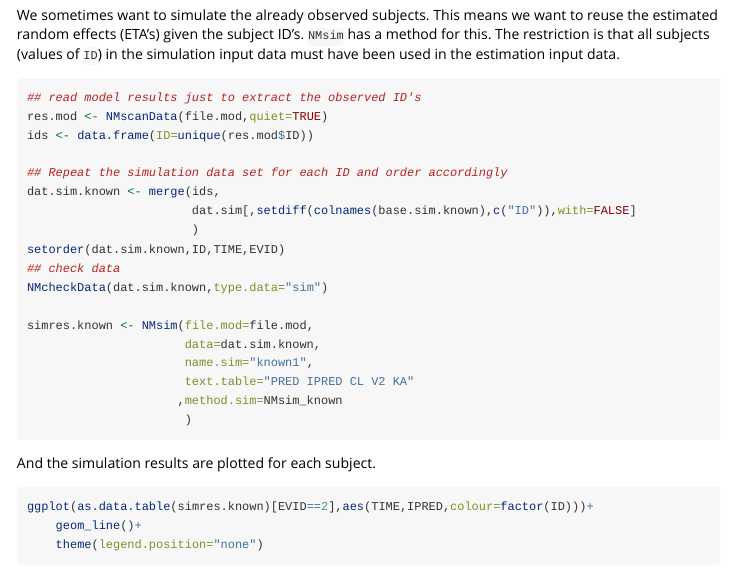
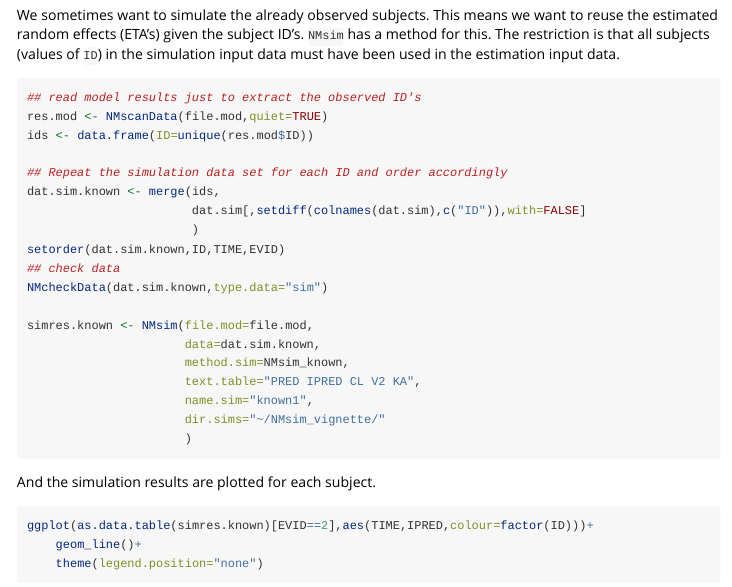
Before and after one commit to philipdelff/NMsim, an R Markdown document (vignettes/NMsim-methods.Rmd): the page in a window 1100 px wide, from 1160 px down. Rendered offline with R 4.5, knitr and Pandoc, with nearby package versions; some code elsewhere in the file could not run offline; long lines of code are wrapped.

````diff
--- a/vignettes/NMsim-methods.Rmd
+++ b/vignettes/NMsim-methods.Rmd
@@ -139,7 +139,7 @@
 
 ## Repeat the simulation data set for each ID and order accordingly
 dat.sim.known <- merge(ids,
-                       dat.sim[,setdiff(colnames(base.sim.known),c("ID")),with=FALSE]
+                       dat.sim[,setdiff(colnames(dat.sim),c("ID")),with=FALSE]
                        )
 setorder(dat.sim.known,ID,TIME,EVID)
 ## check data
@@ -147,9 +147,10 @@
 
 simres.known <- NMsim(file.mod=file.mod,
                       data=dat.sim.known,
+                      method.sim=NMsim_known,
+                      text.table="PRED IPRED CL V2 KA",
                       name.sim="known1",
-                      text.table="PRED IPRED CL V2 KA"
-                     ,method.sim=NMsim_known
+                      dir.sims="~/NMsim_vignette/"
                       )
 ```
 
````
Also changed, not shown: R/NMsim_known.R (+6 -2 lines).
